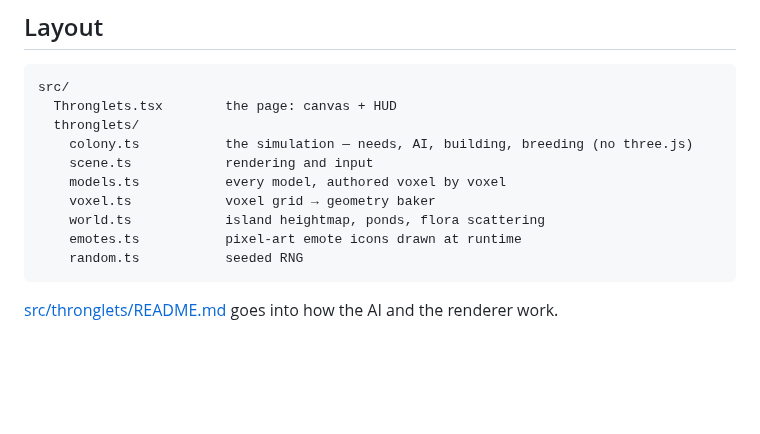
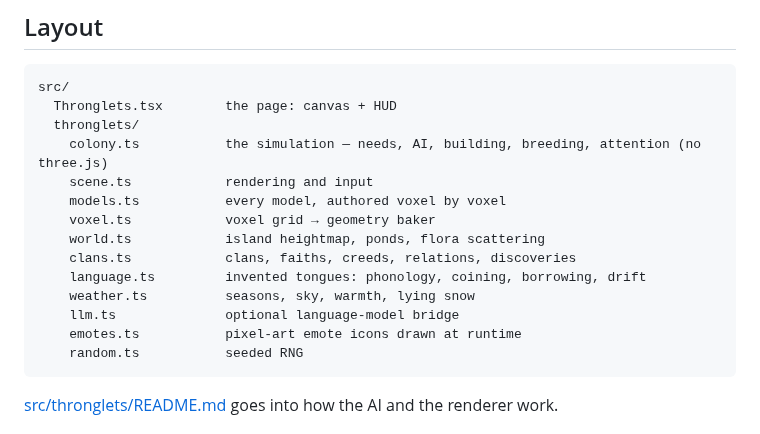
Before and after one commit to skystrikerr/project_armafield, a Markdown page: README.md, the part around one of its changes. Rendered like a GitHub page; blank space fills up the shorter version.

````diff
--- a/README.md
+++ b/README.md
@@ -188,11 +220,15 @@ corner recording births, deaths and finished buildings.
 src/
   Thronglets.tsx        the page: canvas + HUD
   thronglets/
-    colony.ts           the simulation — needs, AI, building, breeding (no three.js)
+    colony.ts           the simulation — needs, AI, building, breeding, attention (no three.js)
     scene.ts            rendering and input
     models.ts           every model, authored voxel by voxel
     voxel.ts            voxel grid → geometry baker
     world.ts            island heightmap, ponds, flora scattering
+    clans.ts            clans, faiths, creeds, relations, discoveries
+    language.ts         invented tongues: phonology, coining, borrowing, drift
+    weather.ts          seasons, sky, warmth, lying snow
+    llm.ts              optional language-model bridge
     emotes.ts           pixel-art emote icons drawn at runtime
     random.ts           seeded RNG
 ```
````
Also changed, not shown: other parts of README.md (+36 -4 lines), src/thronglets/README.md (+44 -4 lines), docs/colony.png, 5 other files.
